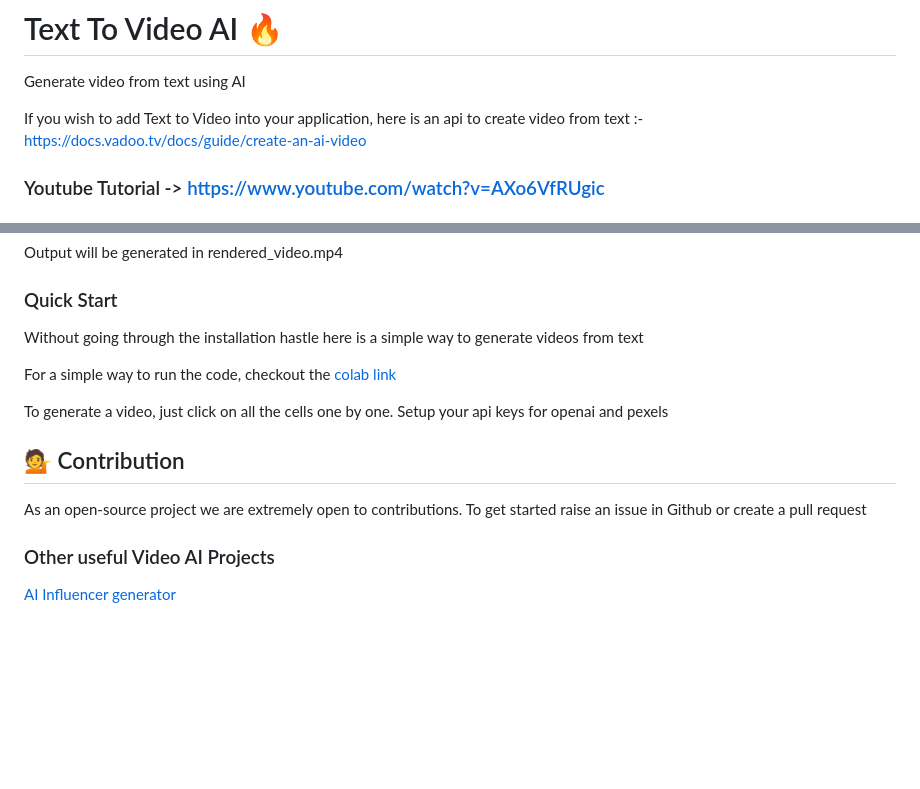
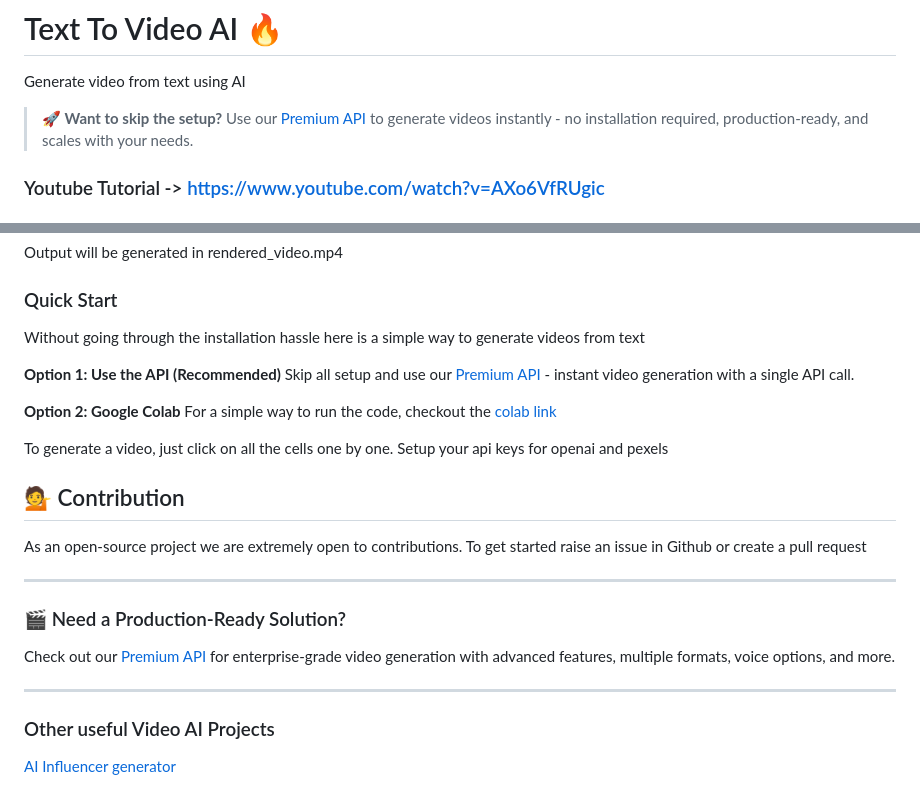
Before and after one commit to SamurAIGPT/Text-To-Video-AI, a Markdown page: README.md, 2 parts joined by grey strips. Drawn GitHub-style; blank space fills up the shorter version.

Commit message:
Improve README with prominent Premium API callouts

```diff
--- a/README.md
+++ b/README.md
@@ -2,7 +2,7 @@
 
 Generate video from text using AI
 
-If you wish to add Text to Video into your application, here is an api to create video from text :- https://docs.vadoo.tv/docs/guide/create-an-ai-video
+> **🚀 Want to skip the setup?** Use our [Premium API](https://docs.vadoo.tv/docs/guide/ai-story/create-an-ai-video) to generate videos instantly - no installation required, production-ready, and scales with your needs.
 
 ### Youtube Tutorial -> https://www.youtube.com/watch?v=AXo6VfRUgic
 
@@ -60,8 +60,12 @@ Output will be generated in rendered_video.mp4
 
 ### Quick Start
 
-Without going through the installation hastle here is a simple way to generate videos from text
+Without going through the installation hassle here is a simple way to generate videos from text
 
+**Option 1: Use the API (Recommended)**
+Skip all setup and use our [Premium API](https://docs.vadoo.tv/docs/guide/ai-story/create-an-ai-video) - instant video generation with a single API call.
+
+**Option 2: Google Colab**
 For a simple way to run the code, checkout the [colab link](/Text_to_Video_example.ipynb)
 
 To generate a video, just click on all the cells one by one. Setup your api keys for openai and pexels
@@ -69,6 +73,14 @@ To generate a video, just click on all the cells one by one. Setup your api keys
 ## 💁 Contribution
 
 As an open-source project we are extremely open to contributions. To get started raise an issue in Github or create a pull request
+
+---
+
+### 🎬 Need a Production-Ready Solution?
+
+Check out our [Premium API](https://docs.vadoo.tv/docs/guide/ai-story/create-an-ai-video) for enterprise-grade video generation with advanced features, multiple formats, voice options, and more.
+
+---
 
 ### Other useful Video AI Projects
 
```
